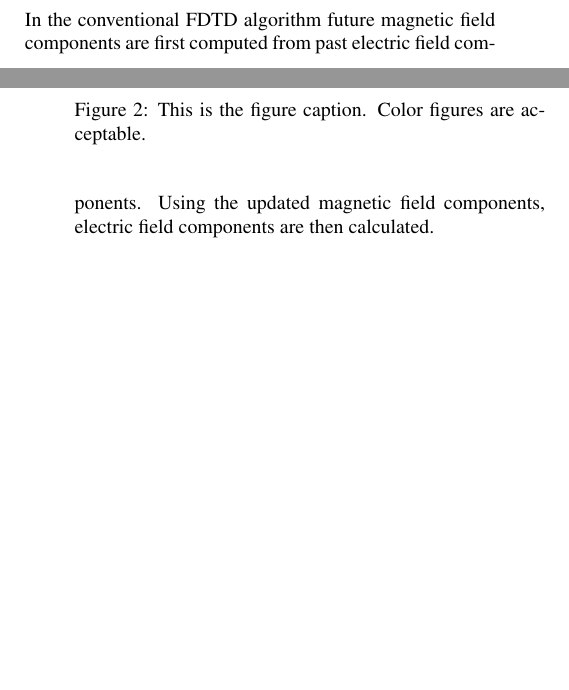
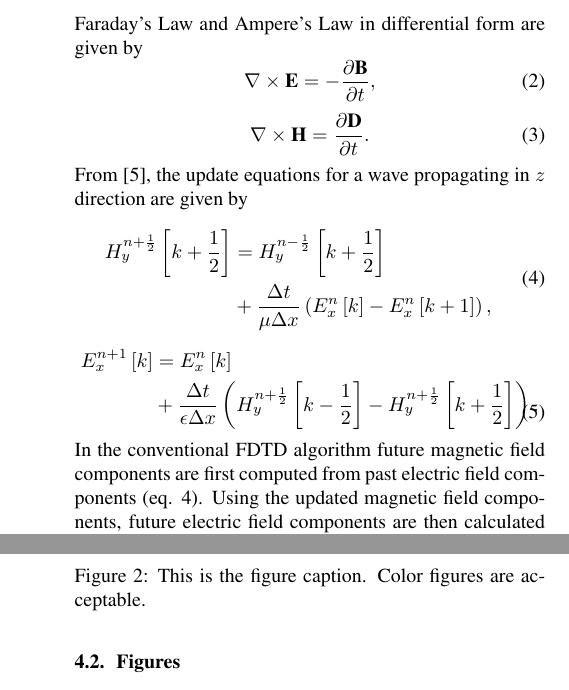
Before and after one commit to inf-eth/ms-thesis-xetb, a LaTeX thesis (Thesis/FDTD _Modelling _of_Metamaterials/METAPaper/FDTD_GPU.tex): two parts of the columns of pages 1 and 2 of 3 before the commit and two parts of the columns of pages 2 and 3 of 3 after it, joined at a grey line, cut at the place of the change, the shorter picture padded with empty space. Compiled offline with pdfLaTeX.

Commit message:
[META Paper] - More updations.

```diff
--- a/Thesis/FDTD _Modelling _of_Metamaterials/METAPaper/FDTD_GPU.tex
+++ b/Thesis/FDTD _Modelling _of_Metamaterials/METAPaper/FDTD_GPU.tex
@@ -87,6 +87,31 @@ Where, $\omega_p$ is plasma frequency and $\gamma$ is collision frequency. Setti
 \label{DrudeModel_er}
 \end{figure}
 
-\subsection{FDTD Update Equations Based on Drude Model}
+\section{FDTD Update Equations}
 
-In the conventional FDTD algorithm future magnetic field components are first computed from past electric field components. Using the updated magnetic field components, electric field components are then calculated.
+Faraday's Law\index{Faraday's Law} and Ampere's Law\index{Ampere's Law} in differential form are given by
+\begin{equation}
+\centering
+\nabla \times \textbf{E} = - \dfrac{\partial \textbf{B}}{\partial t},
+\label{Faraday's Law}
+\end{equation}
+\begin{equation}
+\centering
+\nabla \times \textbf{H} = \dfrac{\partial \textbf{D}}{\partial t}.
+\label{Ampere's Law}
+\end{equation}
+From \cite{Yee1966}, the update equations for a wave propagating in $z$ direction are given by
+\begin{equation}
+\begin{split}
+H^{n+\frac{1}{2}}_y \left[k+\frac{1}{2}\right]&=H^{n-\frac{1}{2}}_y \left[k+\frac{1}{2}\right]\\ &+
+\dfrac{\Delta t}{\mu \Delta x} \left( E^{n}_x \left[k\right] - E^{n}_x \left[k+1\right] \right),
+\end{split}
+\label{Hy-1D-Simple-FDTD-Driver}
+\end{equation}
+\begin{equation}
+\begin{split}
+E^{n+1}_x \left[k\right]&=E^{n}_x \left[k\right]\\&+ \dfrac{\Delta t}{\epsilon \Delta x} \left( H^{n+\frac{1}{2}}_y \left[k-\frac{1}{2}\right] - H^{n+\frac{1}{2}}_y \left[k+\frac{1}{2}\right] \right).
+\end{split}
+\label{Ex-1D-Simple-FDTD-Driver}
+\end{equation}
+In the conventional FDTD algorithm future magnetic field components are first computed from past electric field components (eq. \ref{Hy-1D-Simple-FDTD-Driver}). Using the updated magnetic field components, future electric field components are then calculated (eq. \ref{Ex-1D-Simple-FDTD-Driver}) and the simulation proceeds in a leap--frog manner \cite{Yee1966}.
```
Also changed, not shown: Thesis/FDTD _Modelling _of_Metamaterials/METAPaper/FDTD_GPU.tex (51 more changed lines).
